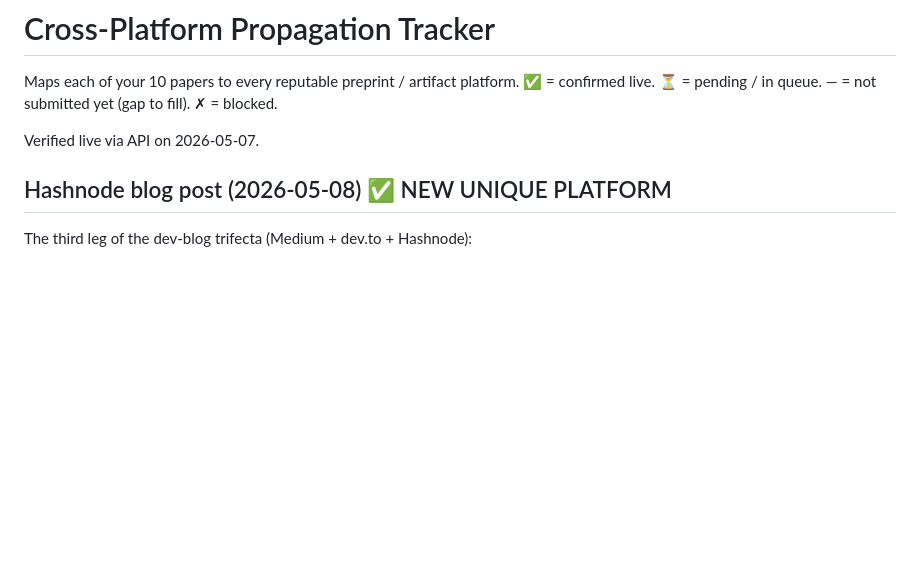
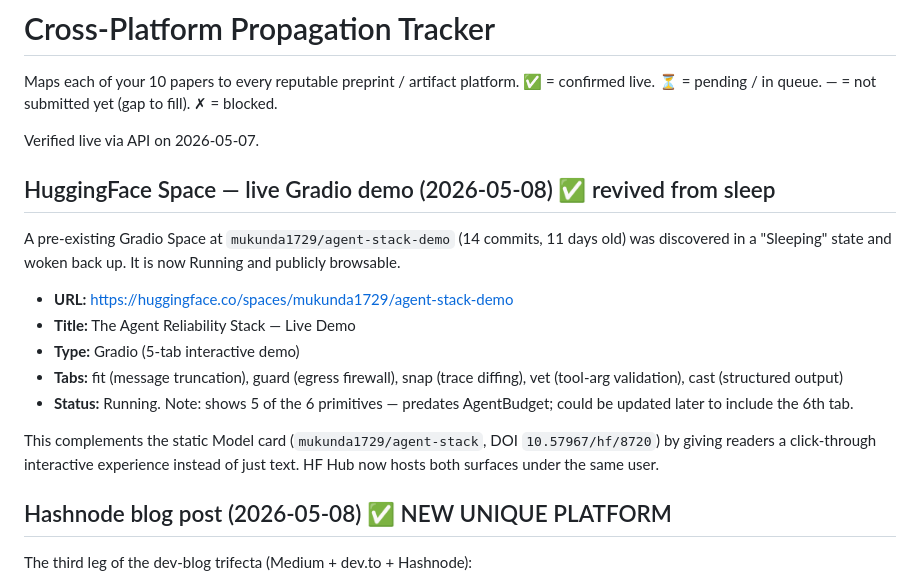
Before and after one commit to MukundaKatta/agent-stack-reliability-primitives-paper, a Markdown page: PROPAGATION_TRACKER.md, the part around the change. Rendered like a GitHub page; blank space fills up the shorter version.

Commit message:
docs(tracker): HF Space revived (live Gradio demo at agent-stack-demo)

```diff
--- a/PROPAGATION_TRACKER.md
+++ b/PROPAGATION_TRACKER.md
@@ -3,6 +3,18 @@
 Maps each of your 10 papers to every reputable preprint / artifact platform. ✅ = confirmed live. ⏳ = pending / in queue. — = not submitted yet (gap to fill). ✗ = blocked.
 
 Verified live via API on 2026-05-07.
+
+## HuggingFace Space — live Gradio demo (2026-05-08) ✅ revived from sleep
+
+A pre-existing Gradio Space at `mukunda1729/agent-stack-demo` (14 commits, 11 days old) was discovered in a "Sleeping" state and woken back up. It is now Running and publicly browsable.
+
+- **URL:** https://huggingface.co/spaces/mukunda1729/agent-stack-demo
+- **Title:** The Agent Reliability Stack — Live Demo
+- **Type:** Gradio (5-tab interactive demo)
+- **Tabs:** fit (message truncation), guard (egress firewall), snap (trace diffing), vet (tool-arg validation), cast (structured output)
+- **Status:** Running. Note: shows 5 of the 6 primitives — predates AgentBudget; could be updated later to include the 6th tab.
+
+This complements the static Model card (`mukunda1729/agent-stack`, DOI `10.57967/hf/8720`) by giving readers a click-through interactive experience instead of just text. HF Hub now hosts both surfaces under the same user.
 
 ## Hashnode blog post (2026-05-08) ✅ NEW UNIQUE PLATFORM
 
```
